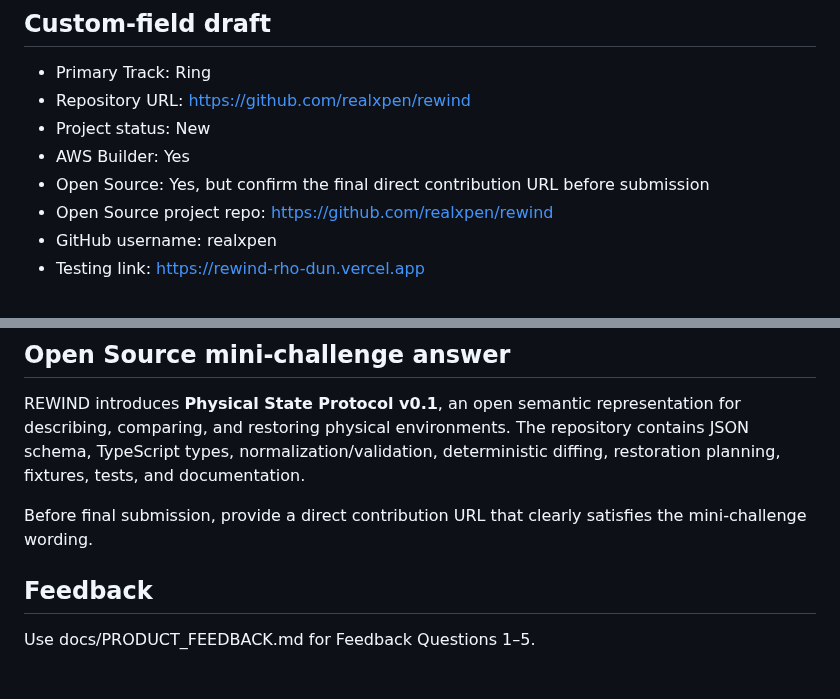
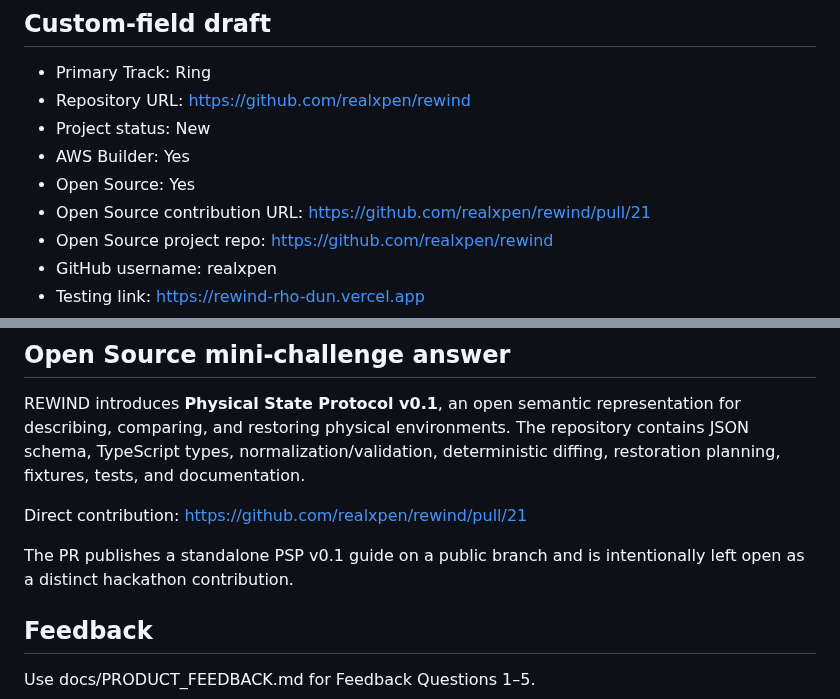
Before and after one commit to realxpen/rewind, a Markdown page: docs/DEVPOST_SUBMISSION.md, 2 parts joined by grey strips. Drawn GitHub-style; blank space fills up the shorter version.

Commit message:
docs(submission): attach open source contribution

```diff
--- a/docs/DEVPOST_SUBMISSION.md
+++ b/docs/DEVPOST_SUBMISSION.md
@@ -112,7 +112,8 @@ Ring Developer APIs / Playground, WHEP/WebRTC, Amazon Bedrock, Amazon Nova 2 Lit
 - Repository URL: https://github.com/realxpen/rewind
 - Project status: New
 - AWS Builder: Yes
-- Open Source: Yes, but confirm the final direct contribution URL before submission
+- Open Source: Yes
+- Open Source contribution URL: https://github.com/realxpen/rewind/pull/21
 - Open Source project repo: https://github.com/realxpen/rewind
 - GitHub username: realxpen
 - Testing link: https://rewind-rho-dun.vercel.app
@@ -127,7 +128,9 @@ REWIND uses Amazon Bedrock/Nova 2 Lite for visual state extraction, DynamoDB for
 
 REWIND introduces **Physical State Protocol v0.1**, an open semantic representation for describing, comparing, and restoring physical environments. The repository contains JSON schema, TypeScript types, normalization/validation, deterministic diffing, restoration planning, fixtures, tests, and documentation.
 
-Before final submission, provide a direct contribution URL that clearly satisfies the mini-challenge wording.
+Direct contribution: https://github.com/realxpen/rewind/pull/21
+
+The PR publishes a standalone PSP v0.1 guide on a public branch and is intentionally left open as a distinct hackathon contribution.
 
 ## Feedback
 
```
Also changed, not shown: PROJECT_STATE.md (+2 -2 lines), docs/SUBMISSION_CHECKLIST.md (+4 -4 lines).
